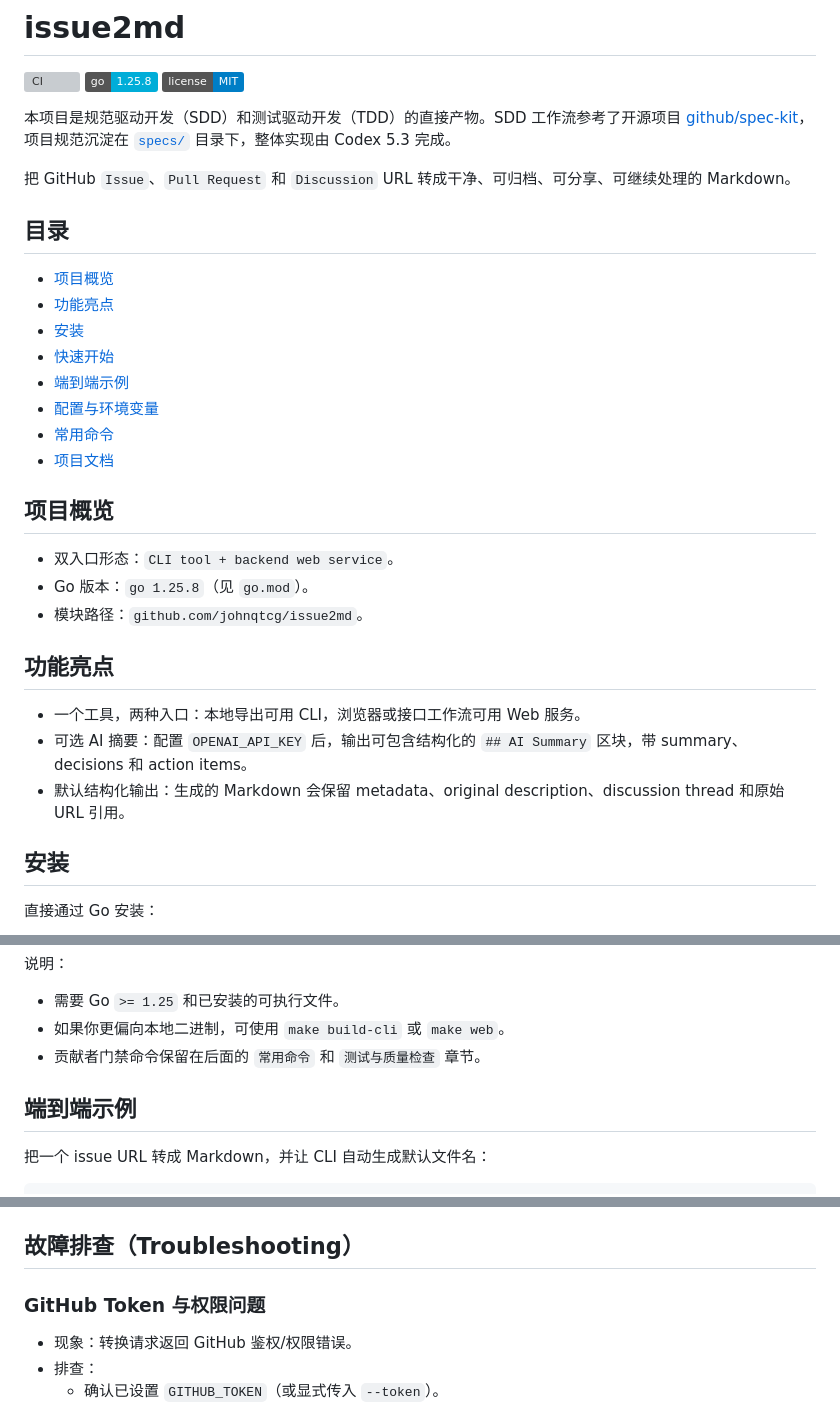
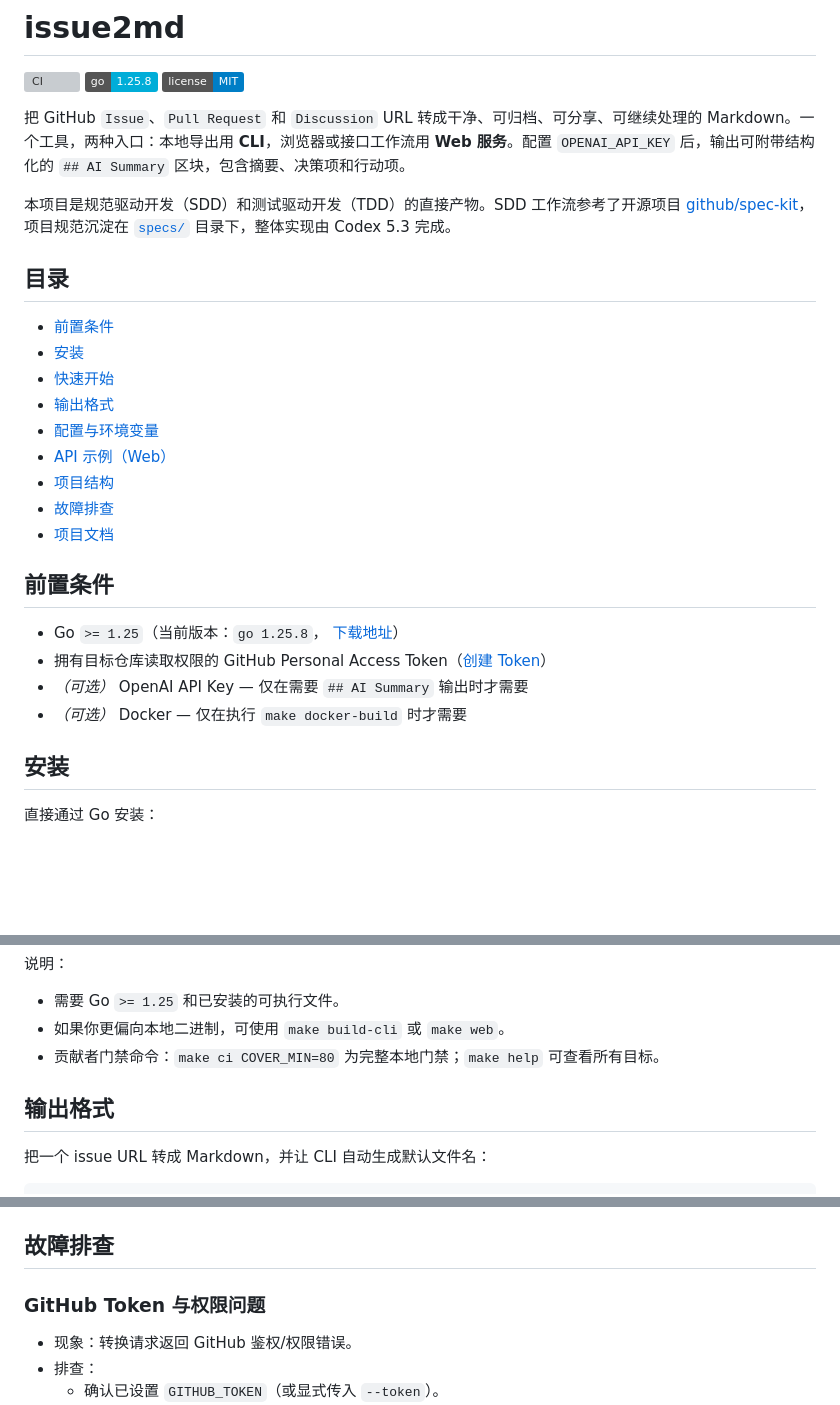
Before and after one commit to johnqtcg/issue2md, a Markdown page: README.zh-CN.md, 3 parts joined by grey strips. Drawn GitHub-style; badges without logos; blank space fills up the shorter version; grey boxes are pictures that could not be loaded.

```diff
--- a/README.zh-CN.md
+++ b/README.zh-CN.md
@@ -4,34 +4,29 @@
 ![Go Version](https://img.shields.io/badge/go-1.25.8-00ADD8)
 ![License](https://img.shields.io/badge/license-MIT-blue)
 
+把 GitHub `Issue`、`Pull Request` 和 `Discussion` URL 转成干净、可归档、可分享、可继续处理的 Markdown。一个工具，两种入口：本地导出用 **CLI**，浏览器或接口工作流用 **Web 服务**。配置 `OPENAI_API_KEY` 后，输出可附带结构化的 `## AI Summary` 区块，包含摘要、决策项和行动项。
+
 本项目是规范驱动开发（SDD）和测试驱动开发（TDD）的直接产物。SDD 工作流参考了开源项目 [github/spec-kit](https://github.com/github/spec-kit)，项目规范沉淀在 [`specs/`](specs) 目录下，整体实现由 Codex 5.3 完成。
-
-把 GitHub `Issue`、`Pull Request` 和 `Discussion` URL 转成干净、可归档、可分享、可继续处理的 Markdown。
 
 ## 目录
 
-- [项目概览](#cn-overview)
-- [功能亮点](#cn-highlights)
+- [前置条件](#cn-prerequisites)
 - [安装](#cn-install)
 - [快速开始](#cn-quick-start)
-- [端到端示例](#cn-end-to-end-example)
+- [输出格式](#cn-end-to-end-example)
 - [配置与环境变量](#cn-configuration-and-env)
-- [常用命令](#cn-common-commands)
+- [API 示例（Web）](#cn-web-api-example)
+- [项目结构](#cn-project-structure)
+- [故障排查](#cn-troubleshooting)
 - [项目文档](#cn-project-docs)
 
-<a id="cn-overview"></a>
-## 项目概览
+<a id="cn-prerequisites"></a>
+## 前置条件
 
-- 双入口形态：`CLI tool + backend web service`。
-- Go 版本：`go 1.25.8`（见 `go.mod`）。
-- 模块路径：`github.com/johnqtcg/issue2md`。
-
-<a id="cn-highlights"></a>
-## 功能亮点
-
-- 一个工具，两种入口：本地导出可用 CLI，浏览器或接口工作流可用 Web 服务。
-- 可选 AI 摘要：配置 `OPENAI_API_KEY` 后，输出可包含结构化的 `## AI Summary` 区块，带 summary、decisions 和 action items。
-- 默认结构化输出：生成的 Markdown 会保留 metadata、original description、discussion thread 和原始 URL 引用。
+- Go `>= 1.25`（当前版本：`go 1.25.8`， [下载地址](https://go.dev/dl/)）
+- 拥有目标仓库读取权限的 GitHub Personal Access Token（[创建 Token](https://github.com/settings/tokens)）
+- _（可选）_ OpenAI API Key — 仅在需要 `## AI Summary` 输出时才需要
+- _（可选）_ Docker — 仅在执行 `make docker-build` 时才需要
 
 <a id="cn-install"></a>
 ## 安装
@@ -75,10 +70,10 @@ curl -sS -X POST http://127.0.0.1:18080/convert \
 说明：
 - 需要 Go `>= 1.25` 和已安装的可执行文件。
 - 如果你更偏向本地二进制，可使用 `make build-cli` 或 `make web`。
-- 贡献者门禁命令保留在后面的 `常用命令` 和 `测试与质量检查` 章节。
+- 贡献者门禁命令：`make ci COVER_MIN=80` 为完整本地门禁；`make help` 可查看所有目标。
 
 <a id="cn-end-to-end-example"></a>
-## 端到端示例
+## 输出格式
 
 把一个 issue URL 转成 Markdown，并让 CLI 自动生成默认文件名：
 
@@ -256,7 +250,7 @@ curl -sS -X POST http://127.0.0.1:8080/convert \
 - `fieldalignment`: 结构体字段对齐检查
 
 <a id="cn-troubleshooting"></a>
-## 故障排查（Troubleshooting）
+## 故障排查
 
 ### GitHub Token 与权限问题
 
```
Also changed, not shown: other parts of README.zh-CN.md (+1 -2 lines), README.md (+19 -25 lines).
